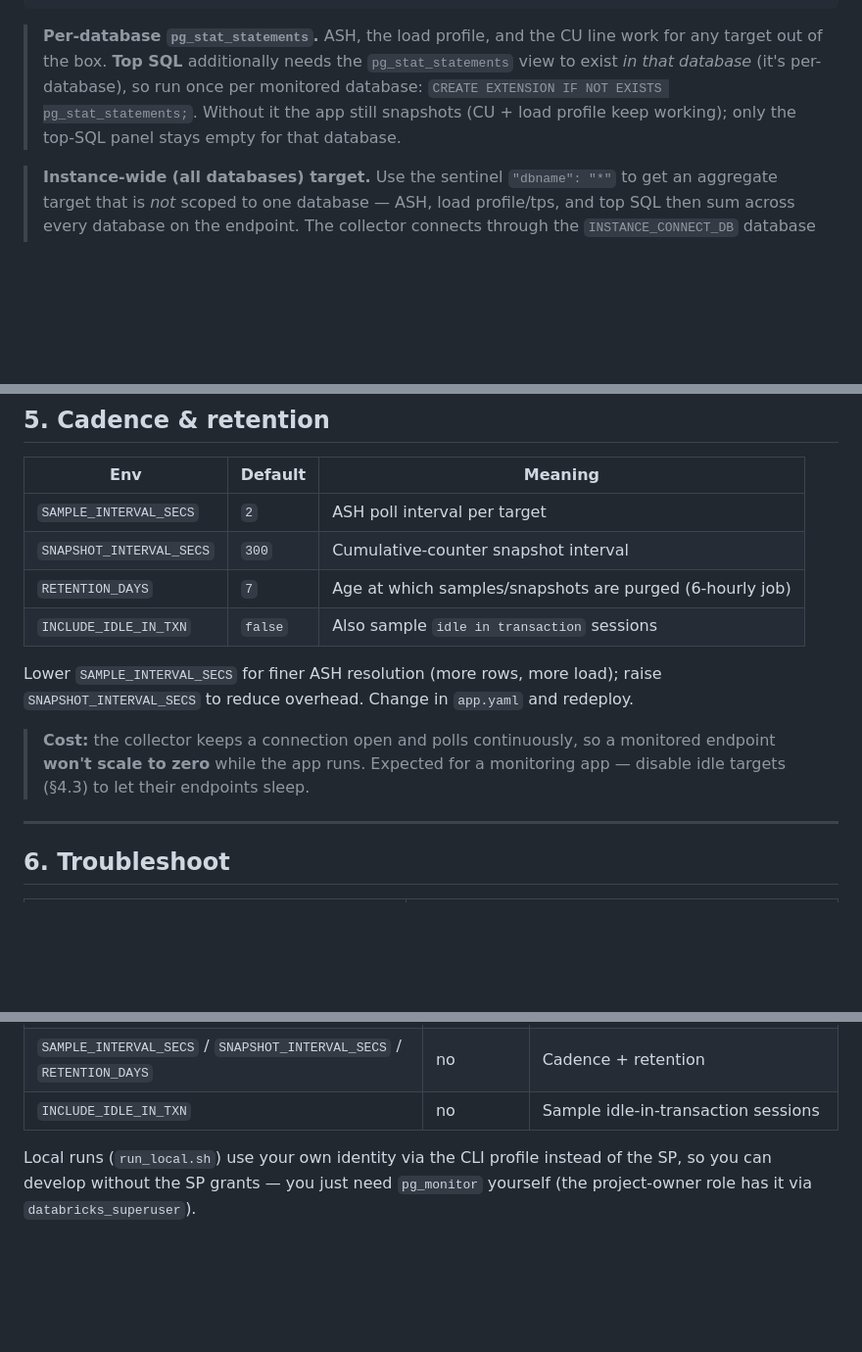
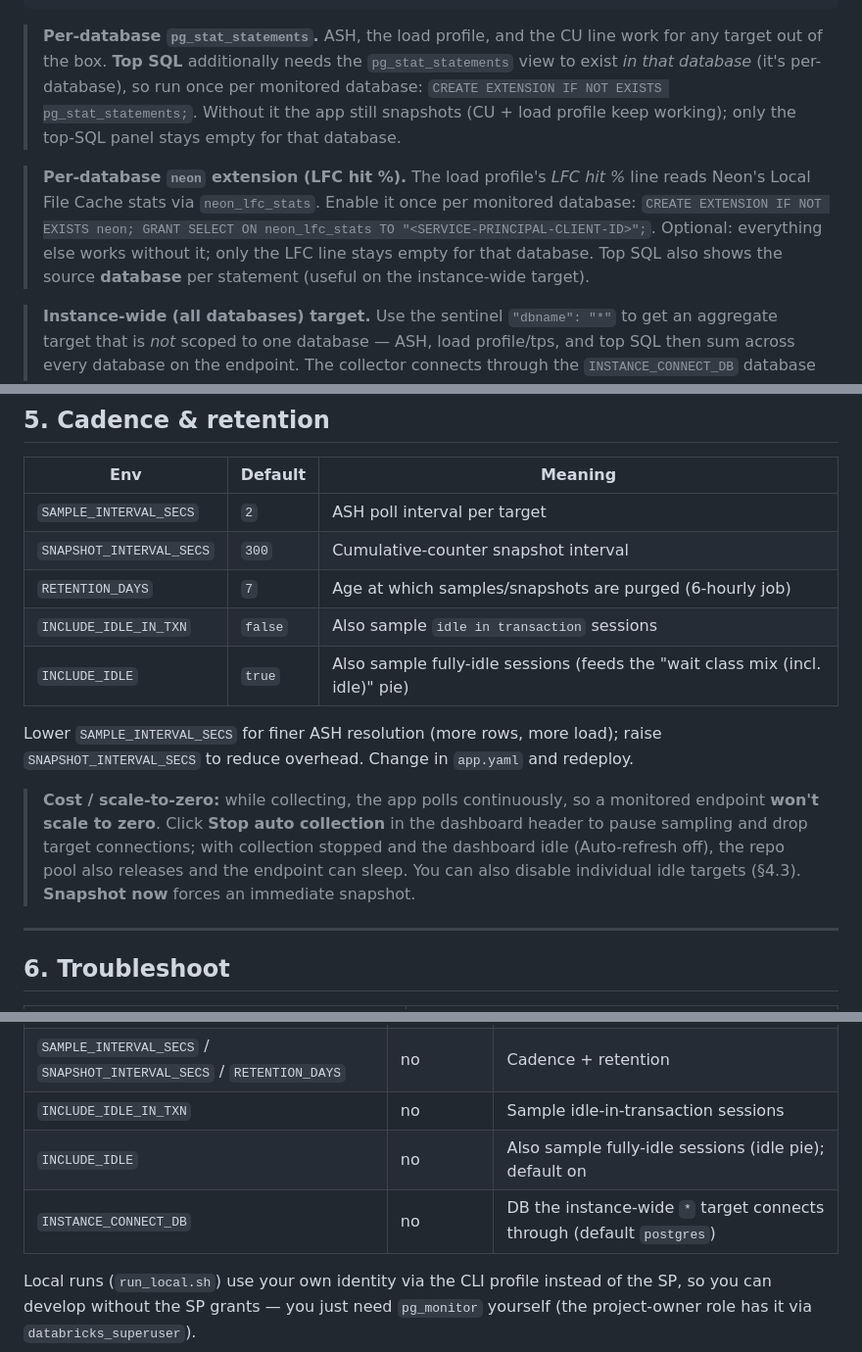
Before and after one commit to lolo115/lakebase-snapper, a Markdown page: app/DEPLOY.md, 3 parts joined by grey strips. Shown at 98% size. Drawn GitHub-style; blank space fills up the shorter version.

```diff
--- a/app/DEPLOY.md
+++ b/app/DEPLOY.md
@@ -249,6 +249,12 @@ Targets are a JSON array in `SEED_TARGETS`. Each entry:
 > `CREATE EXTENSION IF NOT EXISTS pg_stat_statements;`. Without it the app still snapshots
 > (CU + load profile keep working); only the top-SQL panel stays empty for that database.
 
+> **Per-database `neon` extension (LFC hit %).** The load profile's *LFC hit %* line reads
+> Neon's Local File Cache stats via `neon_lfc_stats`. Enable it once per monitored database:
+> `CREATE EXTENSION IF NOT EXISTS neon; GRANT SELECT ON neon_lfc_stats TO "<SERVICE-PRINCIPAL-CLIENT-ID>";`.
+> Optional: everything else works without it; only the LFC line stays empty for that database.
+> Top SQL also shows the source **database** per statement (useful on the instance-wide target).
+
 > **Instance-wide (all databases) target.** Use the sentinel `"dbname": "*"` to get an
 > aggregate target that is *not* scoped to one database — ASH, load profile/tps, and top
 > SQL then sum across every database on the endpoint. The collector connects through the
@@ -328,13 +334,16 @@ Runtime-added targets persist in the repo `targets` table. `SEED_TARGETS` is onl
 | `SNAPSHOT_INTERVAL_SECS` | `300` | Cumulative-counter snapshot interval |
 | `RETENTION_DAYS` | `7` | Age at which samples/snapshots are purged (6-hourly job) |
 | `INCLUDE_IDLE_IN_TXN` | `false` | Also sample `idle in transaction` sessions |
+| `INCLUDE_IDLE` | `true` | Also sample fully-idle sessions (feeds the "wait class mix (incl. idle)" pie) |
 
 Lower `SAMPLE_INTERVAL_SECS` for finer ASH resolution (more rows, more load); raise
 `SNAPSHOT_INTERVAL_SECS` to reduce overhead. Change in `app.yaml` and redeploy.
 
-> **Cost:** the collector keeps a connection open and polls continuously, so a monitored
-> endpoint **won't scale to zero** while the app runs. Expected for a monitoring app —
-> disable idle targets (§4.3) to let their endpoints sleep.
+> **Cost / scale-to-zero:** while collecting, the app polls continuously, so a monitored
+> endpoint **won't scale to zero**. Click **Stop auto collection** in the dashboard header to
+> pause sampling and drop target connections; with collection stopped and the dashboard idle
+> (Auto-refresh off), the repo pool also releases and the endpoint can sleep. You can also
+> disable individual idle targets (§4.3). **Snapshot now** forces an immediate snapshot.
 
 ---
 
@@ -377,6 +386,8 @@ PGPASSWORD=$TOKEN psql "host=$HOST port=5432 dbname=postgres user=$EMAIL sslmode
 | `SEED_TARGETS` | yes | JSON array of `{label, endpoint, dbname}` |
 | `SAMPLE_INTERVAL_SECS` / `SNAPSHOT_INTERVAL_SECS` / `RETENTION_DAYS` | no | Cadence + retention |
 | `INCLUDE_IDLE_IN_TXN` | no | Sample idle-in-transaction sessions |
+| `INCLUDE_IDLE` | no | Also sample fully-idle sessions (idle pie); default on |
+| `INSTANCE_CONNECT_DB` | no | DB the instance-wide `*` target connects through (default `postgres`) |
 
 Local runs (`run_local.sh`) use your own identity via the CLI profile instead of the SP, so
 you can develop without the SP grants — you just need `pg_monitor` yourself (the
```
Also changed, not shown: README.md (+8 -0 lines), app/README.md (+44 -6 lines).
